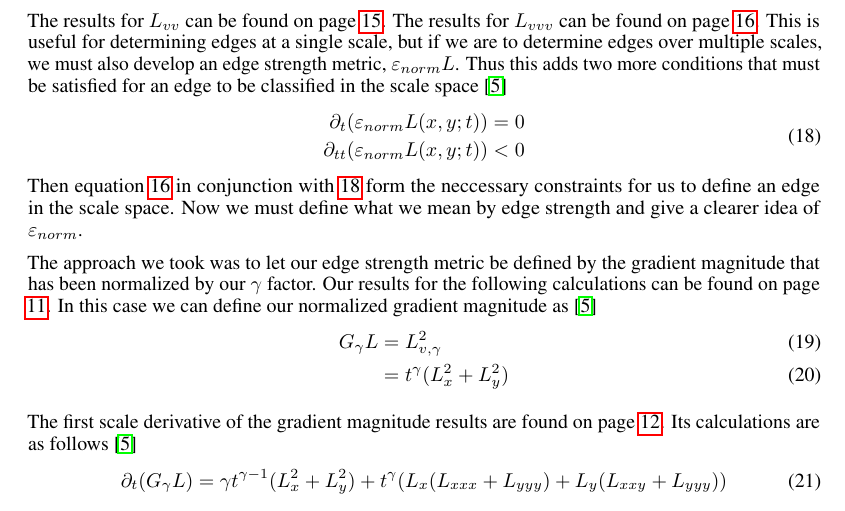
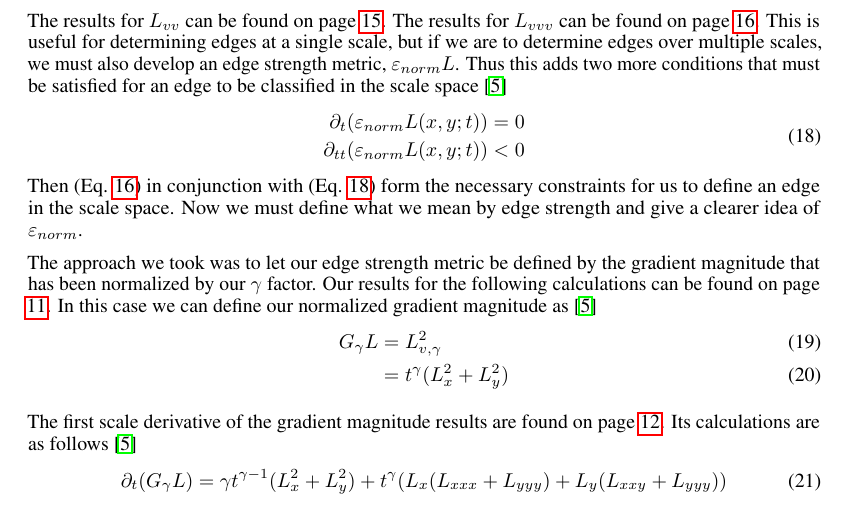
Before and after one commit to PythonNut/diffgeo-edge-detector, a LaTeX paper (paper.tex): part of page 3 of 17, cut so that both start at the same text. Compiled offline with pdfLaTeX.

Commit message:
updated equation format

```diff
--- a/paper.tex
+++ b/paper.tex
@@ -221,7 +221,7 @@ Thus this adds two more conditions that must be satisfied for an edge to be clas
     \partial_{tt}(\varepsilon_{norm}L(x,y;t)) < 0
   \end{aligned}
 \end{equation}
-Then equation \ref{eq:c1} in conjunction with \ref{eq:c2} form the neccessary constraints for us to define an edge in the scale space.
+Then (Eq. \ref{eq:c1}) in conjunction with (Eq. \ref{eq:c2}) form the necessary constraints for us to define an edge in the scale space.
 Now we must define what we mean by edge strength and give a clearer idea of $\varepsilon_{norm}$.
 
 The approach we took was to let our edge strength metric be defined by the gradient magnitude that has been normalized by our $\gamma$ factor.
```
